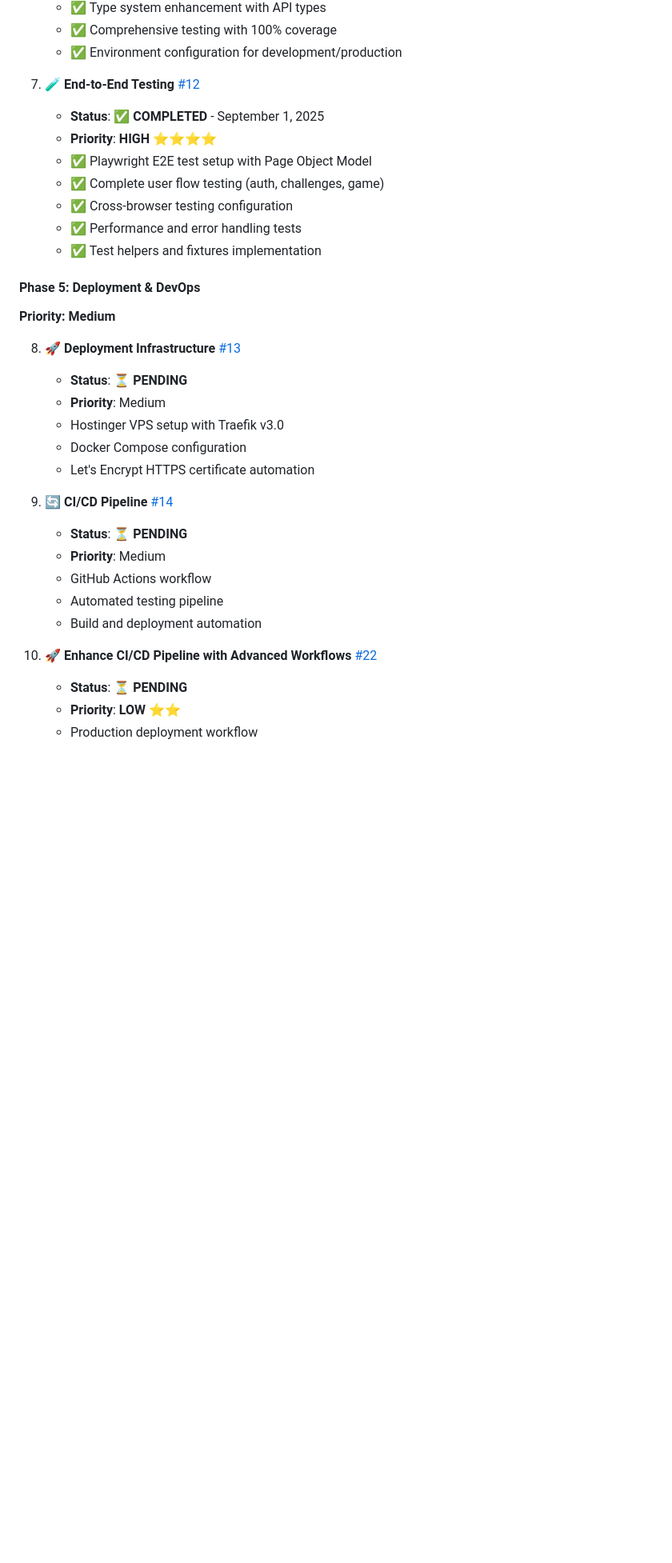
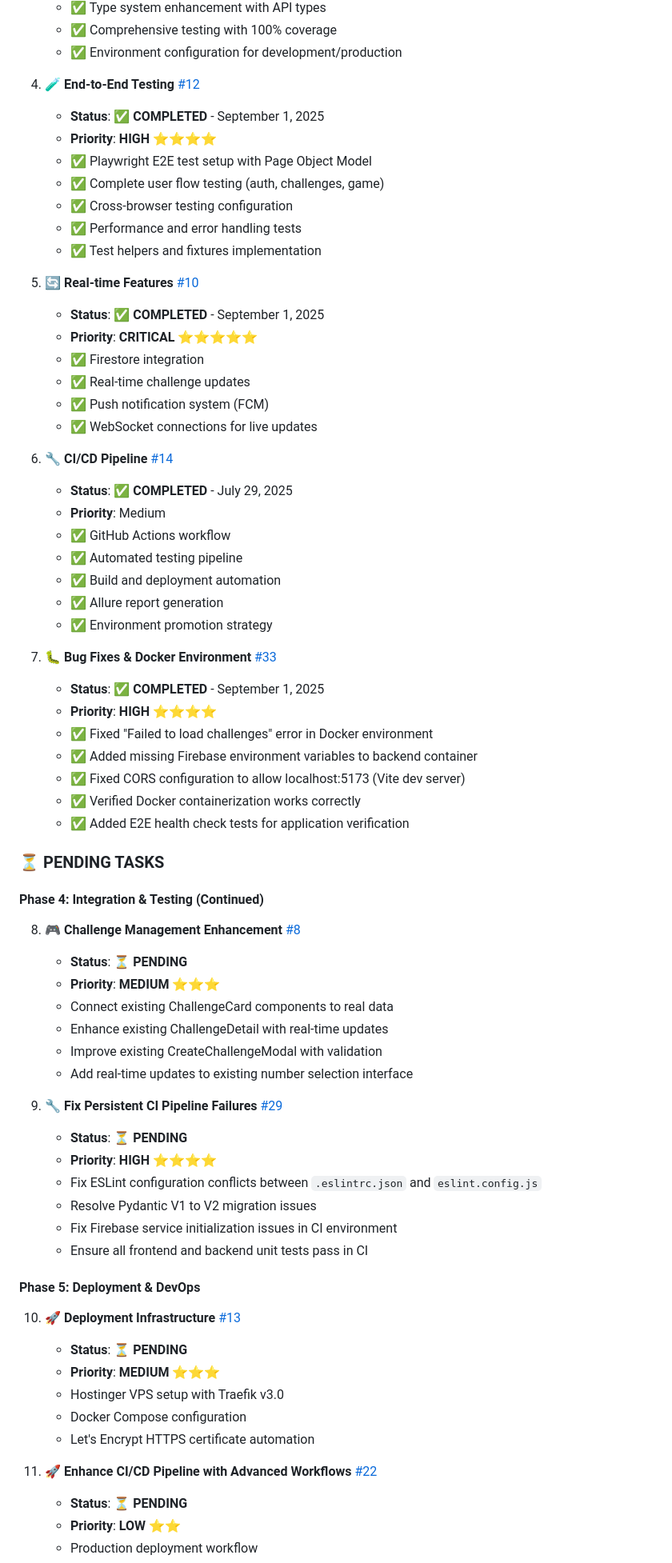
Before and after one commit to StavLobel/whats-the-chance-game, a Markdown page: documentation/TASKS.md, the part around the change printed below. Shown: that part at 80% size. Rendered like a GitHub page; blank space fills up the shorter version.

```diff
--- a/documentation/TASKS.md
+++ b/documentation/TASKS.md
@@ -181,7 +152,7 @@ This document breaks down the Software Requirements Document (SRD) into actionab
    - ✅ Comprehensive testing with 100% coverage
    - ✅ Environment configuration for development/production
 
-7. **🧪 End-to-End Testing** [#12](https://github.com/StavLobel/whats-the-chance-game/issues/12)
+4. **🧪 End-to-End Testing** [#12](https://github.com/StavLobel/whats-the-chance-game/issues/12)
    - **Status**: ✅ **COMPLETED** - September 1, 2025
    - **Priority**: **HIGH** ⭐⭐⭐⭐
    - ✅ Playwright E2E test setup with Page Object Model
@@ -190,25 +161,62 @@ This document breaks down the Software Requirements Document (SRD) into actionab
    - ✅ Performance and error handling tests
    - ✅ Test helpers and fixtures implementation
 
+5. **🔄 Real-time Features** [#10](https://github.com/StavLobel/whats-the-chance-game/issues/10)
+   - **Status**: ✅ **COMPLETED** - September 1, 2025
+   - **Priority**: **CRITICAL** ⭐⭐⭐⭐⭐
+   - ✅ Firestore integration
+   - ✅ Real-time challenge updates
+   - ✅ Push notification system (FCM)
+   - ✅ WebSocket connections for live updates
+
+6. **🔧 CI/CD Pipeline** [#14](https://github.com/StavLobel/whats-the-chance-game/issues/14)
+   - **Status**: ✅ **COMPLETED** - July 29, 2025
+   - **Priority**: Medium
+   - ✅ GitHub Actions workflow
+   - ✅ Automated testing pipeline
+   - ✅ Build and deployment automation
+   - ✅ Allure report generation
+   - ✅ Environment promotion strategy
+
+7. **🐛 Bug Fixes & Docker Environment** [#33](https://github.com/StavLobel/whats-the-chance-game/issues/33)
+   - **Status**: ✅ **COMPLETED** - September 1, 2025
+   - **Priority**: **HIGH** ⭐⭐⭐⭐
+   - ✅ Fixed "Failed to load challenges" error in Docker environment
+   - ✅ Added missing Firebase environment variables to backend container
+   - ✅ Fixed CORS configuration to allow localhost:5173 (Vite dev server)
+   - ✅ Verified Docker containerization works correctly
+   - ✅ Added E2E health check tests for application verification
+
+### ⏳ **PENDING TASKS**
+
+#### Phase 4: Integration & Testing (Continued)
+
+8. **🎮 Challenge Management Enhancement** [#8](https://github.com/StavLobel/whats-the-chance-game/issues/8)
+   - **Status**: ⏳ **PENDING**
+   - **Priority**: **MEDIUM** ⭐⭐⭐
+   - Connect existing ChallengeCard components to real data
+   - Enhance existing ChallengeDetail with real-time updates
+   - Improve existing CreateChallengeModal with validation
+   - Add real-time updates to existing number selection interface
+
+9. **🔧 Fix Persistent CI Pipeline Failures** [#29](https://github.com/StavLobel/whats-the-chance-game/issues/29)
+   - **Status**: ⏳ **PENDING**
+   - **Priority**: **HIGH** ⭐⭐⭐⭐
+   - Fix ESLint configuration conflicts between `.eslintrc.json` and `eslint.config.js`
+   - Resolve Pydantic V1 to V2 migration issues
+   - Fix Firebase service initialization issues in CI environment
+   - Ensure all frontend and backend unit tests pass in CI
+
 #### Phase 5: Deployment & DevOps
 
-**Priority: Medium**
+10. **🚀 Deployment Infrastructure** [#13](https://github.com/StavLobel/whats-the-chance-game/issues/13)
+    - **Status**: ⏳ **PENDING**
+    - **Priority**: **MEDIUM** ⭐⭐⭐
+    - Hostinger VPS setup with Traefik v3.0
+    - Docker Compose configuration
+    - Let's Encrypt HTTPS certificate automation
 
-8. **🚀 Deployment Infrastructure** [#13](https://github.com/StavLobel/whats-the-chance-game/issues/13)
-   - **Status**: ⏳ **PENDING**
-   - **Priority**: Medium
-   - Hostinger VPS setup with Traefik v3.0
-   - Docker Compose configuration
-   - Let's Encrypt HTTPS certificate automation
-
-9. **🔄 CI/CD Pipeline** [#14](https://github.com/StavLobel/whats-the-chance-game/issues/14)
-   - **Status**: ⏳ **PENDING**
-   - **Priority**: Medium
-   - GitHub Actions workflow
-   - Automated testing pipeline
-   - Build and deployment automation
-
-10. **🚀 Enhance CI/CD Pipeline with Advanced Workflows** [#22](https://github.com/StavLobel/whats-the-chance-game/issues/22)
+11. **🚀 Enhance CI/CD Pipeline with Advanced Workflows** [#22](https://github.com/StavLobel/whats-the-chance-game/issues/22)
     - **Status**: ⏳ **PENDING**
     - **Priority**: **LOW** ⭐⭐
     - Production deployment workflow
```
Also changed, not shown: other parts of documentation/TASKS.md (+68 -64 lines).
